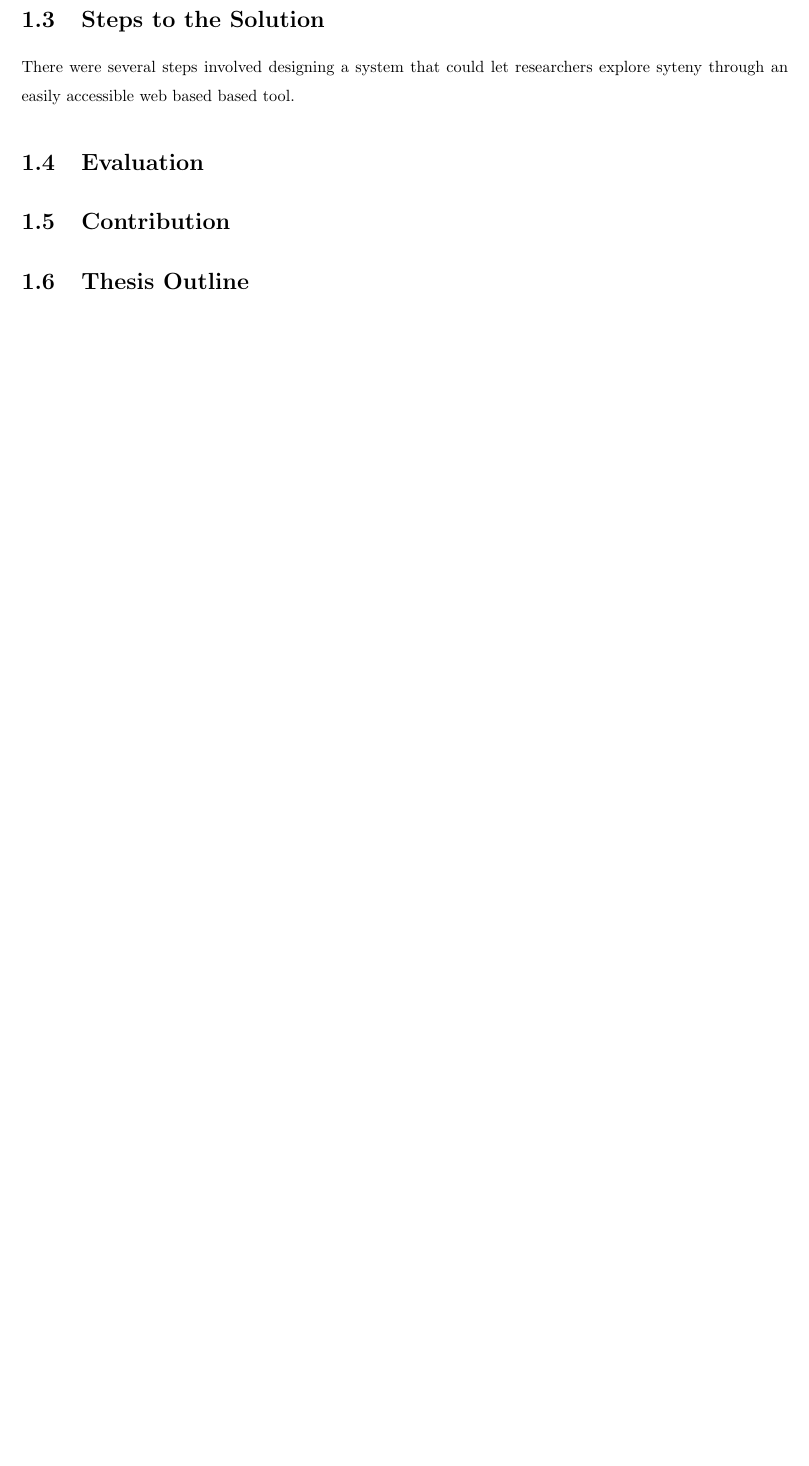
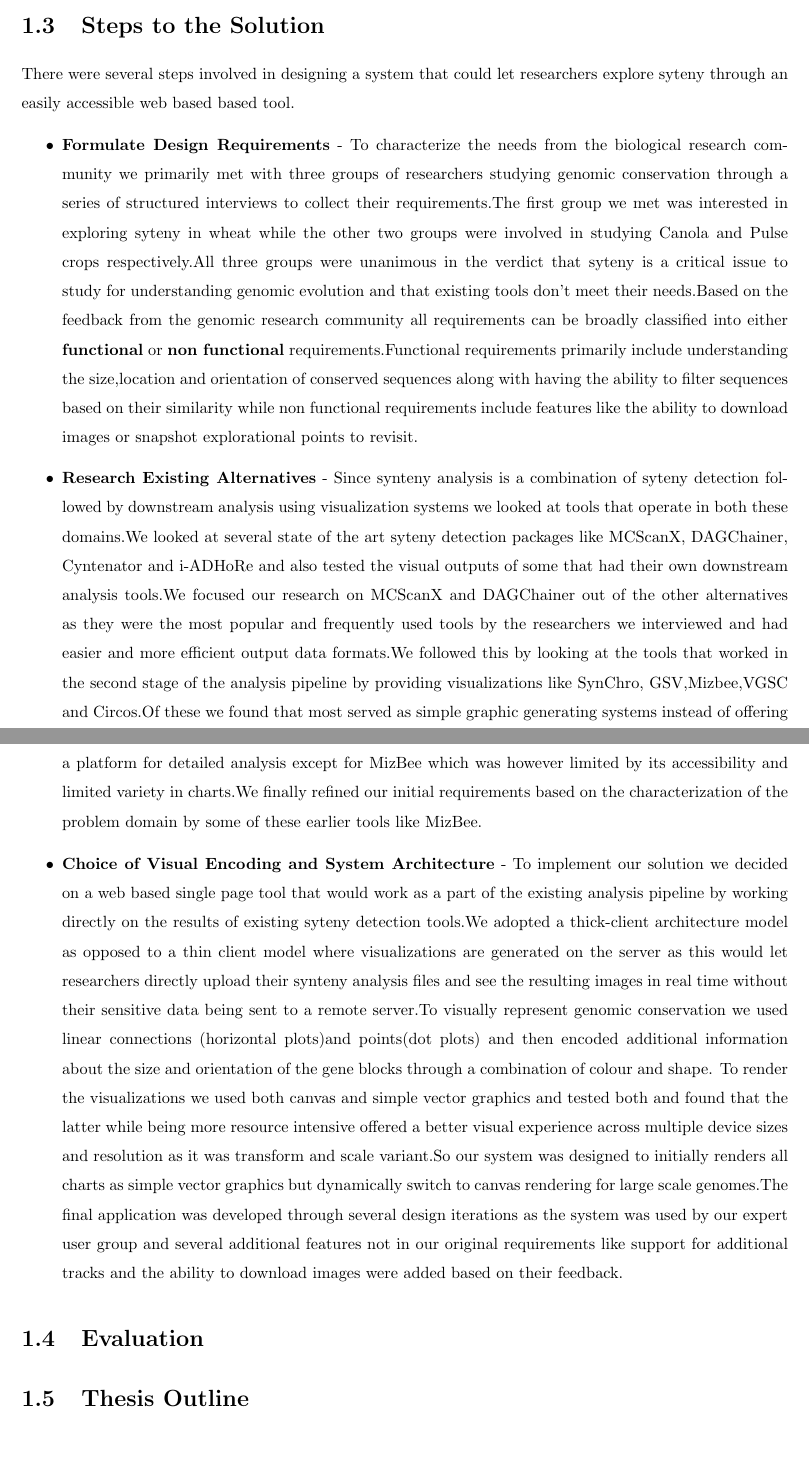
Before and after one commit to kiranbandi/synvisio-thesis, a LaTeX thesis (main.tex, which reads root/chapter_1.tex, root/chapter_2.tex): part of page 13 of 16 before the commit and two parts of pages 13 and 14 of 18 after it, the two joined at a grey line, cut so that both start at the same text, the shorter picture padded with empty space. Compiled offline with pdfLaTeX.

Commit message:
Updates from Overleaf

```diff
--- a/root/chapter_1.tex
+++ b/root/chapter_1.tex
@@ -56,10 +65,21 @@ By default \textbf{SynVisio} lets users select the chromosomes that they wish to
 As users explore the synteny results \textbf{SynVisio} offers them the ability to records their interactions as snapshots which can be revisited or reset giving the ability to explore multiple scenarios and switch between them.The system also indexes all the conserved genes in the browser thus letting users quickly lookup genes by their gene IDs to see which conserved blocks they belong to.Finally \textbf{SynVisio} offers users the ability to download all the charts in transform and scale invariant vector graphics for research publication.
 
 \section{Steps to the Solution}
-There were several steps involved designing a system that could let researchers explore syteny through an easily accessible web based based tool.
+There were several steps involved in designing a system that could let researchers explore syteny through an easily accessible web based based tool.
+
+\begin{itemize}
+
+    \item \textbf{Formulate Design Requirements} -
+    To characterize the needs from the biological research community we primarily met with three groups of researchers studying genomic conservation through a series of structured interviews to collect their requirements.The first group we met was interested in exploring syteny in wheat while the other two groups were involved in studying Canola and Pulse crops respectively.All three groups were unanimous in the verdict that syteny is a critical issue to study for understanding genomic evolution and that existing tools don't meet their needs.Based on the feedback from the genomic research community all requirements can be broadly classified into either \textbf{functional} or \textbf{non functional} requirements.Functional requirements primarily include understanding the size,location and orientation of conserved sequences along with having the ability to filter sequences based on their similarity while non functional requirements include features like the ability to download images or snapshot explorational points to revisit.
+
+    \item \textbf{Research Existing Alternatives} -
+    Since synteny analysis is a combination of syteny detection followed by downstream analysis using visualization systems we looked at tools that operate in both these domains.We looked at several state of the art syteny detection packages like MCScanX, DAGChainer, Cyntenator and i-ADHoRe and also tested the visual outputs of some that had their own downstream analysis tools.We focused our research on MCScanX and DAGChainer out of the other alternatives as they were the most popular and frequently used tools by the researchers we interviewed and had easier and more efficient output data formats.We followed this by looking at the tools that worked  in the second stage of the analysis pipeline by providing visualizations like SynChro, GSV,Mizbee,VGSC and Circos.Of these we found that most served as simple graphic generating systems instead of offering a platform for detailed analysis except for MizBee which was however limited by its accessibility and limited variety in charts.We finally refined our initial requirements based on the characterization of the problem domain by some of these earlier tools like MizBee.
+
+    \item \textbf{Choice of Visual Encoding and System Architecture} -
+    To implement our solution we decided on a web based single page tool that would work as a part of the existing analysis pipeline by working directly on the results of existing syteny detection tools.We adopted a thick-client architecture model as opposed to a thin client model where visualizations are generated on the server as this would let researchers directly upload their synteny analysis files and see the resulting images in real time without their sensitive data being sent to a remote server.To visually represent genomic conservation we used linear connections (horizontal plots)and points(dot plots) and then encoded additional information about the size and orientation of the gene blocks through a combination of colour and shape.
+    To render the visualizations we used both canvas and simple vector graphics and tested both and found that the latter while being more resource intensive offered a better visual experience across multiple device sizes and resolution as it was transform and scale variant.So our system was designed to initially renders all charts as simple vector graphics but dynamically switch to canvas rendering for large scale genomes.The final application was developed through several design iterations as the system was used by our expert user group and several additional features not in our original requirements like support for additional tracks and the ability to download images were added based on their feedback.
+
+\end{itemize}
 
 \section{Evaluation}
-
-\section{Contribution}
-
 \section{Thesis Outline}
--- a/root/chapter_2.tex
+++ b/root/chapter_2.tex
@@ -0,0 +1 @@
+\chapter{Related Work}
```
Also changed, not shown: images/ch_1_dashboard.PNG (added), root/chapter_1.tex (11 more changed lines).
